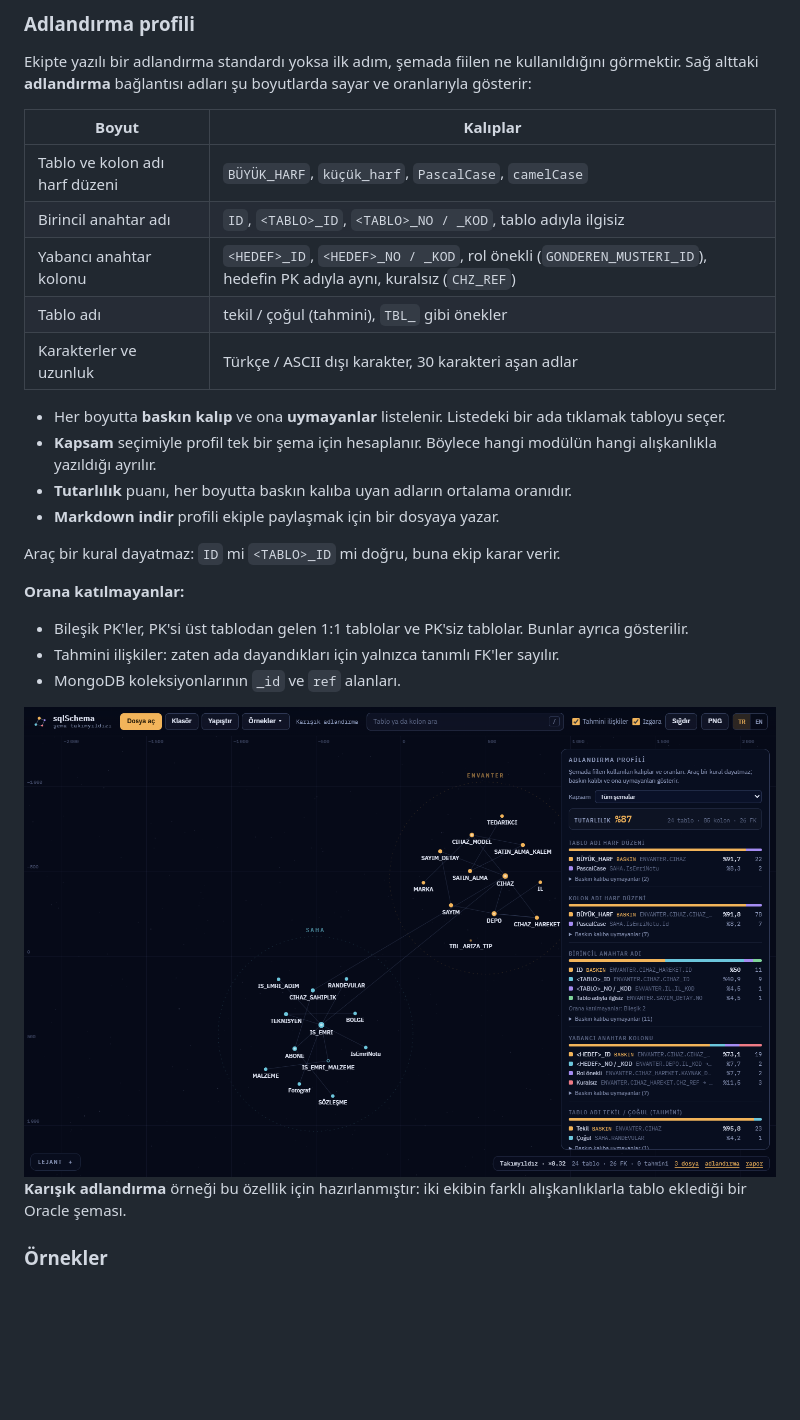
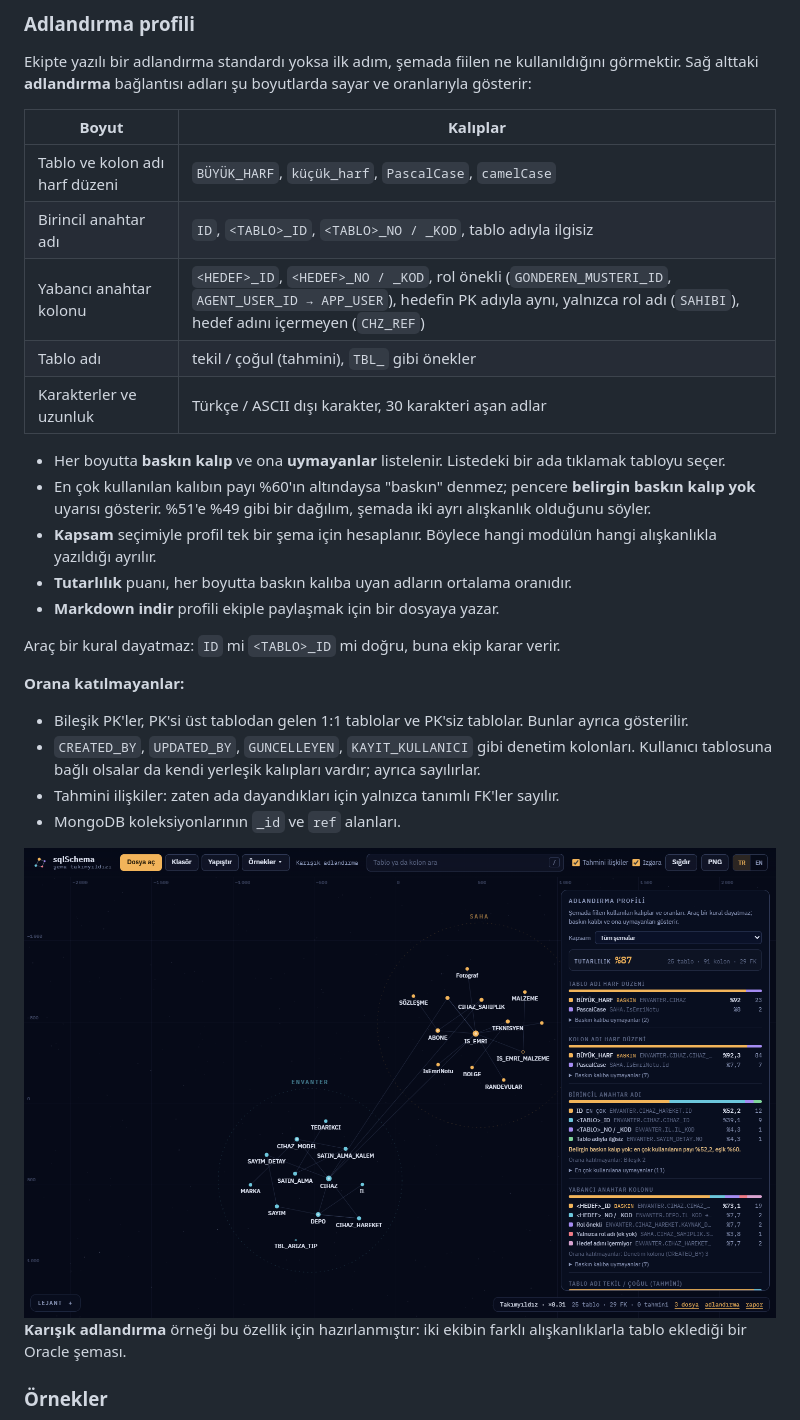
Before and after one commit to umitkrkmz/sqlSchema, a Markdown page: README.md, the part around one of its changes. Rendered like a GitHub page; pictures changed too: docs/images/tr/adlandirma-profili.png; blank space fills up the shorter version.

```diff
--- a/README.md
+++ b/README.md
@@ -228,11 +228,12 @@ Ekipte yazılı bir adlandırma standardı yoksa ilk adım, şemada fiilen ne ku
 |---|---|
 | Tablo ve kolon adı harf düzeni | `BÜYÜK_HARF`, `küçük_harf`, `PascalCase`, `camelCase` |
 | Birincil anahtar adı | `ID`, `<TABLO>_ID`, `<TABLO>_NO / _KOD`, tablo adıyla ilgisiz |
-| Yabancı anahtar kolonu | `<HEDEF>_ID`, `<HEDEF>_NO / _KOD`, rol önekli (`GONDEREN_MUSTERI_ID`), hedefin PK adıyla aynı, kuralsız (`CHZ_REF`) |
+| Yabancı anahtar kolonu | `<HEDEF>_ID`, `<HEDEF>_NO / _KOD`, rol önekli (`GONDEREN_MUSTERI_ID`, `AGENT_USER_ID → APP_USER`), hedefin PK adıyla aynı, yalnızca rol adı (`SAHIBI`), hedef adını içermeyen (`CHZ_REF`) |
 | Tablo adı | tekil / çoğul (tahmini), `TBL_` gibi önekler |
 | Karakterler ve uzunluk | Türkçe / ASCII dışı karakter, 30 karakteri aşan adlar |
 
 - Her boyutta **baskın kalıp** ve ona **uymayanlar** listelenir. Listedeki bir ada tıklamak tabloyu seçer.
+- En çok kullanılan kalıbın payı %60'ın altındaysa "baskın" denmez; pencere **belirgin baskın kalıp yok** uyarısı gösterir. %51'e %49 gibi bir dağılım, şemada iki ayrı alışkanlık olduğunu söyler.
 - **Kapsam** seçimiyle profil tek bir şema için hesaplanır. Böylece hangi modülün hangi alışkanlıkla yazıldığı ayrılır.
 - **Tutarlılık** puanı, her boyutta baskın kalıba uyan adların ortalama oranıdır.
 - **Markdown indir** profili ekiple paylaşmak için bir dosyaya yazar.
@@ -241,6 +242,7 @@ Araç bir kural dayatmaz: `ID` mi `<TABLO>_ID` mi doğru, buna ekip karar verir.
 
 **Orana katılmayanlar:**
 - Bileşik PK'ler, PK'si üst tablodan gelen 1:1 tablolar ve PK'siz tablolar. Bunlar ayrıca gösterilir.
+- `CREATED_BY`, `UPDATED_BY`, `GUNCELLEYEN`, `KAYIT_KULLANICI` gibi denetim kolonları. Kullanıcı tablosuna bağlı olsalar da kendi yerleşik kalıpları vardır; ayrıca sayılırlar.
 - Tahmini ilişkiler: zaten ada dayandıkları için yalnızca tanımlı FK'ler sayılır.
 - MongoDB koleksiyonlarının `_id` ve `ref` alanları.
 
```
Also changed, not shown: other parts of README.md (+3 -1 lines), CHANGELOG.md (+7 -0 lines), docs/images/en/adlandirma-profili.png, 9 other files.
